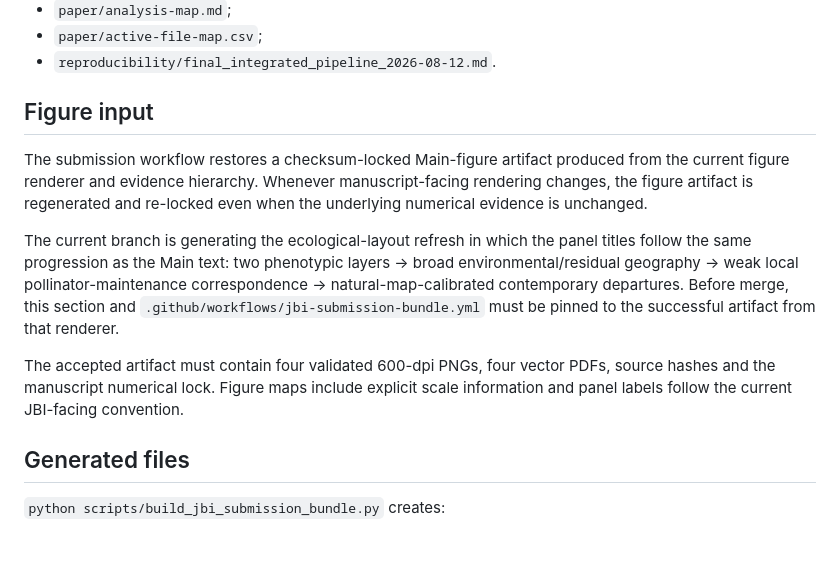
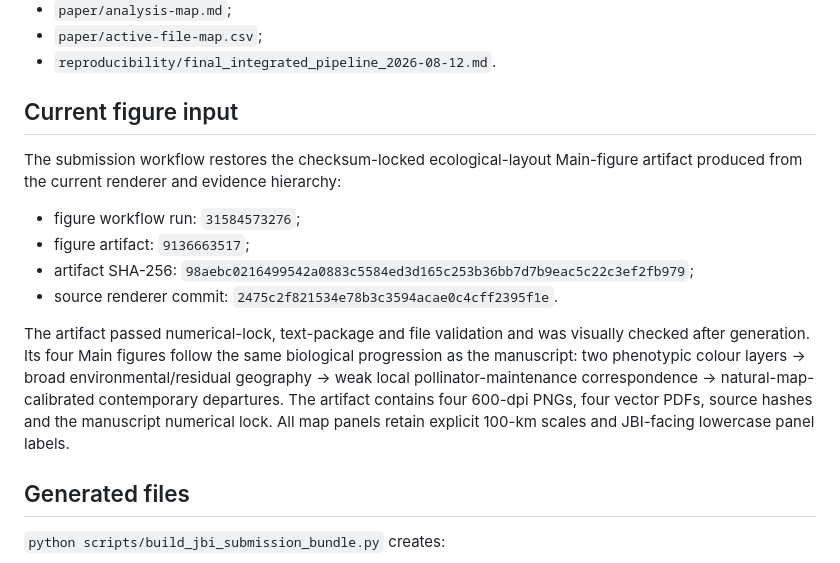
Before and after one commit to zuizui0223/hotarubukuro, a Markdown page: reproducibility/jbi_submission_bundle_spec_2026-08-10.md, the part around the change. Drawn GitHub-style.

Commit message:
Lock final ecological-layout figure provenance

```diff
--- a/reproducibility/jbi_submission_bundle_spec_2026-08-10.md
+++ b/reproducibility/jbi_submission_bundle_spec_2026-08-10.md
@@ -14,13 +14,16 @@ Source of truth:
 - `paper/active-file-map.csv`;
 - `reproducibility/final_integrated_pipeline_2026-08-12.md`.
 
-## Figure input
+## Current figure input
 
-The submission workflow restores a checksum-locked Main-figure artifact produced from the current figure renderer and evidence hierarchy. Whenever manuscript-facing rendering changes, the figure artifact is regenerated and re-locked even when the underlying numerical evidence is unchanged.
+The submission workflow restores the checksum-locked ecological-layout Main-figure artifact produced from the current renderer and evidence hierarchy:
 
-The current branch is generating the ecological-layout refresh in which the panel titles follow the same progression as the Main text: two phenotypic layers -> broad environmental/residual geography -> weak local pollinator-maintenance correspondence -> natural-map-calibrated contemporary departures. Before merge, this section and `.github/workflows/jbi-submission-bundle.yml` must be pinned to the successful artifact from that renderer.
+- figure workflow run: `31584573276`;
+- figure artifact: `9136663517`;
+- artifact SHA-256: `98aebc0216499542a0883c5584ed3d165c253b36bb7d7b9eac5c22c3ef2fb979`;
+- source renderer commit: `2475c2f821534e78b3c3594acae0c4cff2395f1e`.
 
-The accepted artifact must contain four validated 600-dpi PNGs, four vector PDFs, source hashes and the manuscript numerical lock. Figure maps include explicit scale information and panel labels follow the current JBI-facing convention.
+The artifact passed numerical-lock, text-package and file validation and was visually checked after generation. Its four Main figures follow the same biological progression as the manuscript: two phenotypic colour layers -> broad environmental/residual geography -> weak local pollinator-maintenance correspondence -> natural-map-calibrated contemporary departures. The artifact contains four 600-dpi PNGs, four vector PDFs, source hashes and the manuscript numerical lock. All map panels retain explicit 100-km scales and JBI-facing lowercase panel labels.
 
 ## Generated files
 
```
